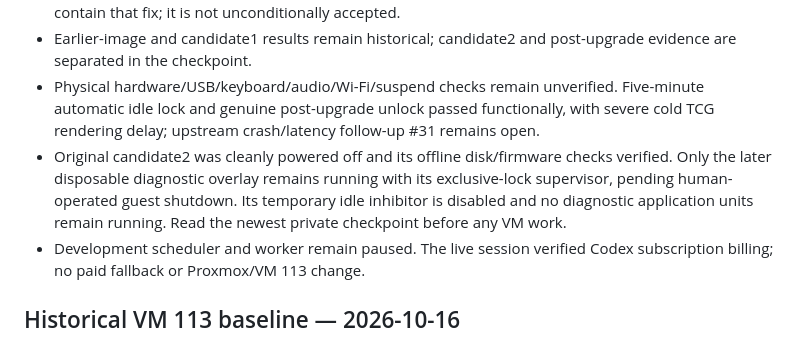
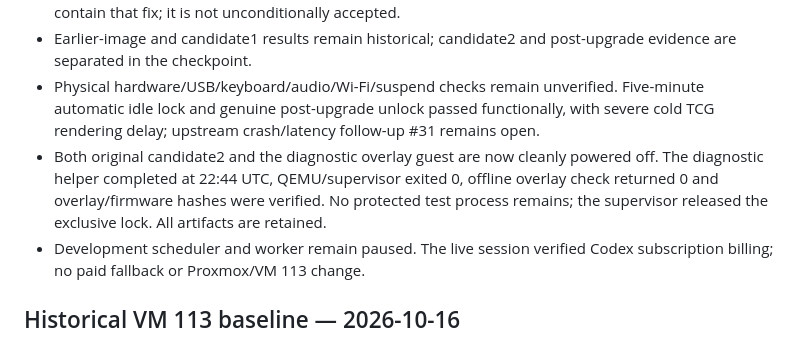
Before and after one commit to tomli0/wilsof-os, a Markdown page: docs/status.md, the part around the change. Rendered like a GitHub page.

```diff
--- a/docs/status.md
+++ b/docs/status.md
@@ -11,7 +11,7 @@ Updated: 2026-10-27 UTC
 - Real full package upgrade replaced DMS 1.6.3 with Dux 2.0 and exposed a config-migration failure in the immutable bundled updater (#30). Separately reviewed source fix `e38902b` passed 163 tests, exact-head CI and actual local-source config preservation/backups/manual file recovery. The ISO does not contain that fix; it is not unconditionally accepted.
 - Earlier-image and candidate1 results remain historical; candidate2 and post-upgrade evidence are separated in the checkpoint.
 - Physical hardware/USB/keyboard/audio/Wi-Fi/suspend checks remain unverified. Five-minute automatic idle lock and genuine post-upgrade unlock passed functionally, with severe cold TCG rendering delay; upstream crash/latency follow-up #31 remains open.
-- Original candidate2 was cleanly powered off and its offline disk/firmware checks verified. Only the later disposable diagnostic overlay remains running with its exclusive-lock supervisor, pending human-operated guest shutdown. Its temporary idle inhibitor is disabled and no diagnostic application units remain running. Read the newest private checkpoint before any VM work.
+- Both original candidate2 and the diagnostic overlay guest are now cleanly powered off. The diagnostic helper completed at 22:44 UTC, QEMU/supervisor exited 0, offline overlay check returned 0 and overlay/firmware hashes were verified. No protected test process remains; the supervisor released the exclusive lock. All artifacts are retained.
 - Development scheduler and worker remain paused. The live session verified Codex subscription billing; no paid fallback or Proxmox/VM 113 change.
 
 ## Historical VM 113 baseline — 2026-10-16
```
Also changed, not shown: docs/checkpoints/bounded-20261027.md (+1 -1 lines), docs/next-session.md (+1 -1 lines).
